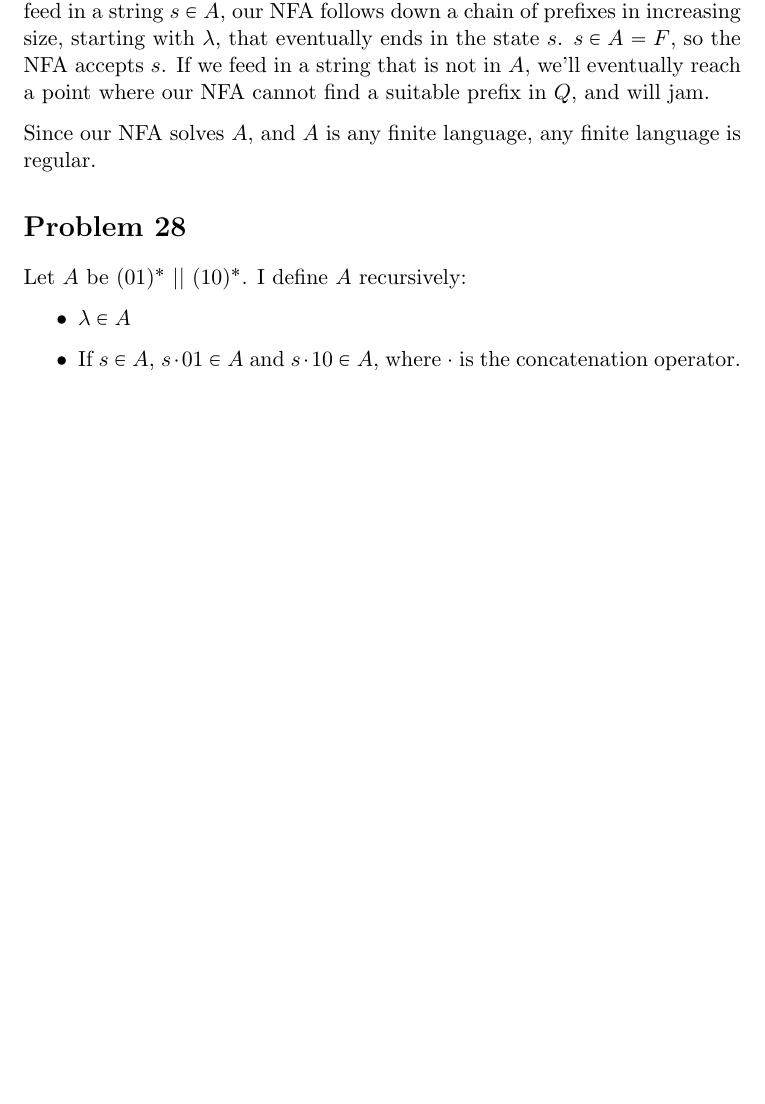
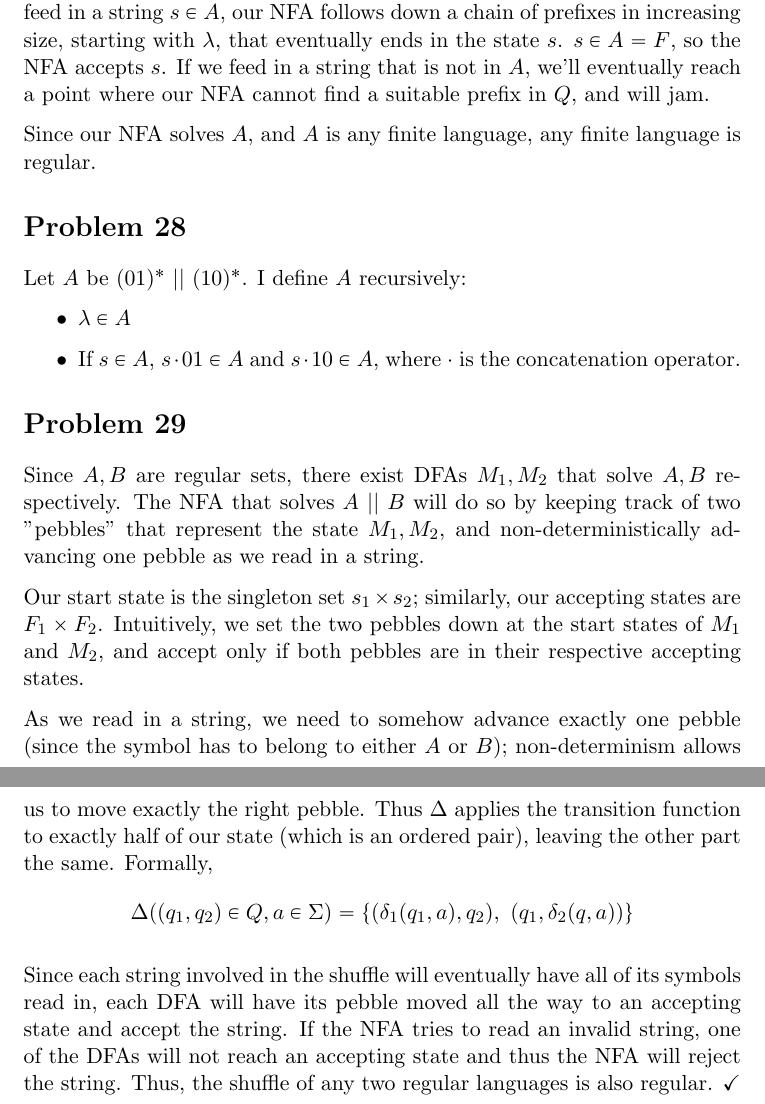
Before and after one commit to adamhammes/LaTeX, a LaTeX document (Com S 331/COMS_331_HW_04/COMS_331_HW_04.tex): part of page 3 of 3 before the commit and two parts of pages 3 and 4 of 4 after it, the two joined at a grey line, cut so that both start at the same text, the shorter picture padded with empty space. Compiled offline with pdfLaTeX.

Commit message:
Problem 29

```diff
--- a/Com S 331/COMS_331_HW_04/COMS_331_HW_04.tex
+++ b/Com S 331/COMS_331_HW_04/COMS_331_HW_04.tex
@@ -74,4 +74,14 @@ Let $A$ be $(01)^*\ ||\ (10)^*$. I define $A$ recursively:
 		\item If $s \in A$, $s \cdot 01 \in A$ and $s \cdot 10 \in A$, where $\cdot$ is the concatenation operator.
 	\end{itemize}
 
+\section*{Problem 29}
+Since $A, B$ are regular sets, there exist DFAs $M_1, M_2$ that solve $A, B$ respectively. The NFA that solves $A\ ||\ B$ will do so by keeping track of two "pebbles" that represent the state $M_1, M_2$, and non-deterministically advancing one pebble as we read in a string.
+
+Our start state is the singleton set $s_1 \times s_2$; similarly, our accepting states are $F_1 \times F_2$. Intuitively, we set the two pebbles down at the start states of $M_1$ and $M_2$, and accept only if both pebbles are in their respective accepting states.
+
+As we read in a string, we need to somehow advance exactly one pebble (since the symbol has to belong to either $A$ or $B$); non-determinism allows us to move exactly the right pebble. Thus $\Delta$ applies the transition function to exactly half of our state (which is an ordered pair), leaving the other part the same. Formally,
+	\[ \Delta( (q_1, q_2) \in Q, a \in \Sigma ) = \{ (\delta_1(q_1, a), q_2),\ (q_1, \delta_2(q,a)) \} \]
+
+Since each string involved in the shuffle will eventually have all of its symbols read in, each DFA will have its pebble moved all the way to an accepting state and accept the string. If the NFA tries to read an invalid string, one of the DFAs will not reach an accepting state and thus the NFA will reject the string. Thus, the shuffle of any two regular languages is also regular. $\checkmark$
+
 \end{document}
```
